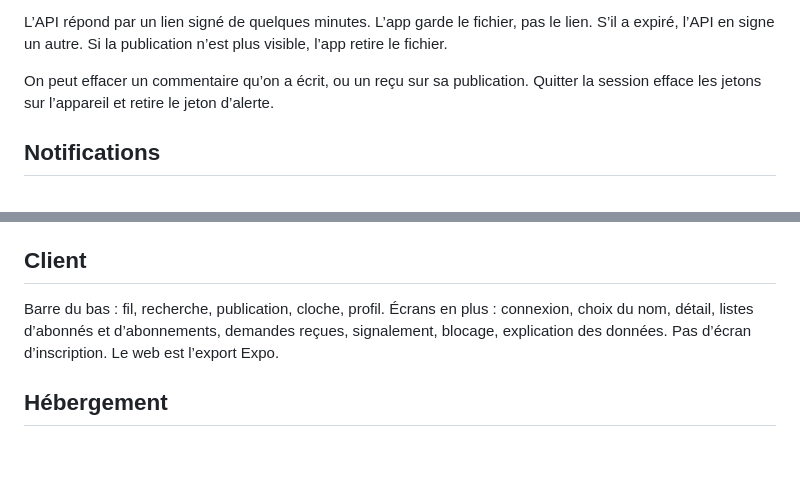
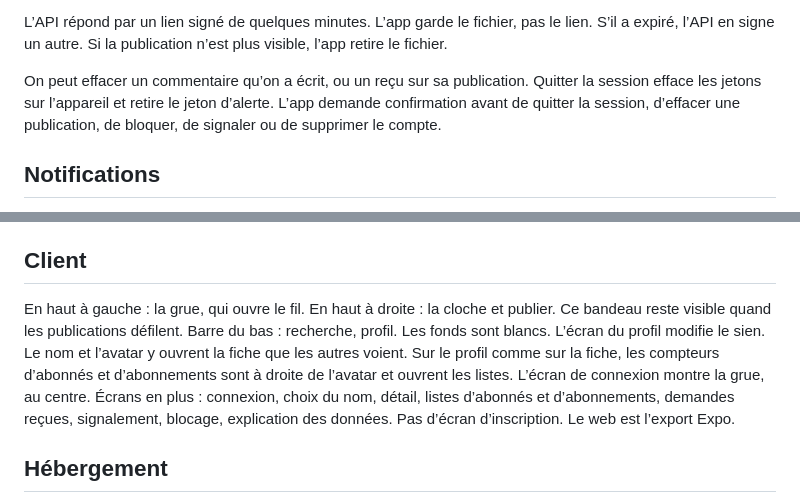
Before and after one commit to taviani/instacrane, a Markdown page: docs/sdd/spec.md, 2 parts joined by grey strips. Rendered like a GitHub page; blank space fills up the shorter version.

Commit message:
docs: décrit l’interface dans la spec
La correction 4 enregistre la grue, la cloche, publier, les compteurs à côté de l’avatar, les fonds blancs et les confirmations.

```diff
--- a/docs/sdd/spec.md
+++ b/docs/sdd/spec.md
@@ -28,7 +28,7 @@ Le bouton de localisation est éteint. Allumé, une seule source : la position d
 
 L’API répond par un lien signé de quelques minutes. L’app garde le fichier, pas le lien. S’il a expiré, l’API en signe un autre. Si la publication n’est plus visible, l’app retire le fichier.
 
-On peut effacer un commentaire qu’on a écrit, ou un reçu sur sa publication. Quitter la session efface les jetons sur l’appareil et retire le jeton d’alerte.
+On peut effacer un commentaire qu’on a écrit, ou un reçu sur sa publication. Quitter la session efface les jetons sur l’appareil et retire le jeton d’alerte. L’app demande confirmation avant de quitter la session, d’effacer une publication, de bloquer, de signaler ou de supprimer le compte.
 
 ## Notifications
 
@@ -80,7 +80,7 @@ Le fil et la grille demandent 12 publications, 30 au plus, les plus anciennes av
 
 ## Client
 
-Barre du bas : fil, recherche, publication, cloche, profil. Écrans en plus : connexion, choix du nom, détail, listes d’abonnés et d’abonnements, demandes reçues, signalement, blocage, explication des données. Pas d’écran d’inscription. Le web est l’export Expo.
+En haut à gauche : la grue, qui ouvre le fil. En haut à droite : la cloche et publier. Ce bandeau reste visible quand les publications défilent. Barre du bas : recherche, profil. Les fonds sont blancs. L’écran du profil modifie le sien. Le nom et l’avatar y ouvrent la fiche que les autres voient. Sur le profil comme sur la fiche, les compteurs d’abonnés et d’abonnements sont à droite de l’avatar et ouvrent les listes. L’écran de connexion montre la grue, au centre. Écrans en plus : connexion, choix du nom, détail, listes d’abonnés et d’abonnements, demandes reçues, signalement, blocage, explication des données. Pas d’écran d’inscription. Le web est l’export Expo.
 
 ## Hébergement
 
```
Also changed, not shown: docs/sdd/correction-04.md (added, +37 -0 lines).
